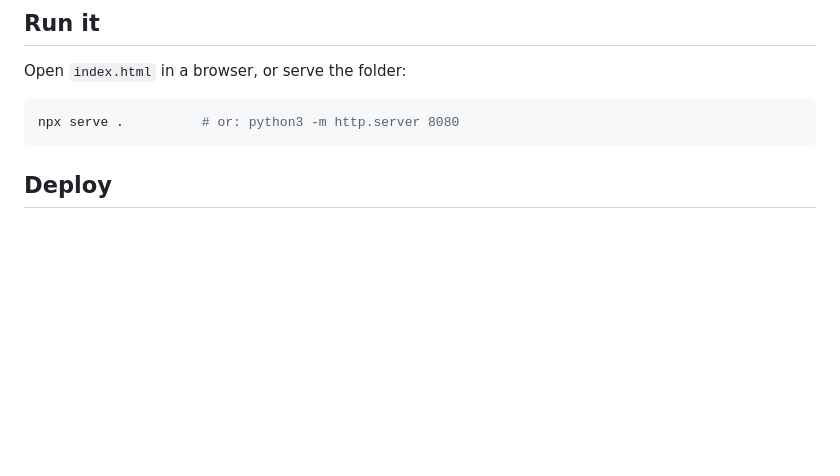
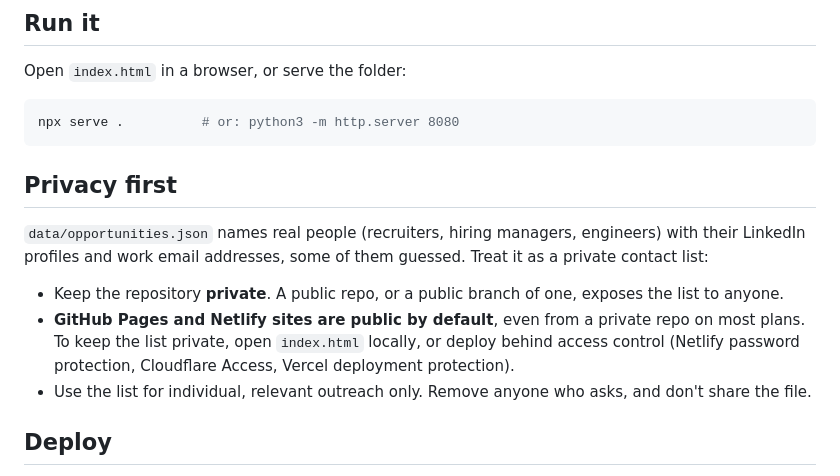
Before and after one commit to HammadRehmanAwan/opportunity-hunter, a Markdown page: README.md, the part around the change. Drawn GitHub-style; blank space fills up the shorter version.

Commit message:
README: privacy guidance for the contact list and public deploys
Co-Authored-By: Claude Opus 5.5 <noreply@anthropic.com>
Claude-Session: https://claude.ai/code/session_01Cp8CsoBV3RXBtCV8crP2CH

````diff
--- a/README.md
+++ b/README.md
@@ -11,6 +11,14 @@ Open `index.html` in a browser, or serve the folder:
 ```bash
 npx serve .          # or: python3 -m http.server 8080
 ```
+
+## Privacy first
+
+`data/opportunities.json` names real people (recruiters, hiring managers, engineers) with their LinkedIn profiles and work email addresses, some of them guessed. Treat it as a private contact list:
+
+- Keep the repository **private**. A public repo, or a public branch of one, exposes the list to anyone.
+- **GitHub Pages and Netlify sites are public by default**, even from a private repo on most plans. To keep the list private, open `index.html` locally, or deploy behind access control (Netlify password protection, Cloudflare Access, Vercel deployment protection).
+- Use the list for individual, relevant outreach only. Remove anyone who asks, and don't share the file.
 
 ## Deploy
 
````
